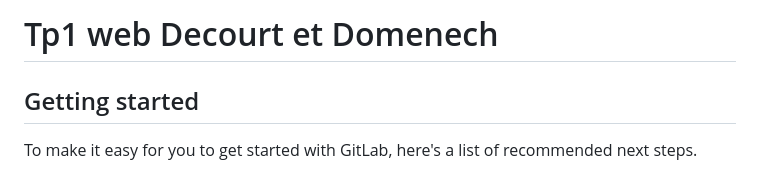
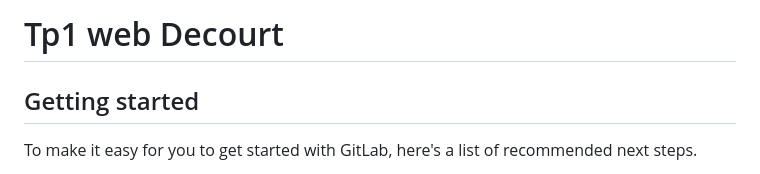
Before and after one commit to Arnaud-Dec/decourt-arnaud-https, a Markdown page: README.md, the part around the change. Drawn GitHub-style.

```diff
--- a/README.md
+++ b/README.md
@@ -1,4 +1,4 @@
-# Tp1 web Decourt et Domenech
+# Tp1 web Decourt
 
 
 
```
